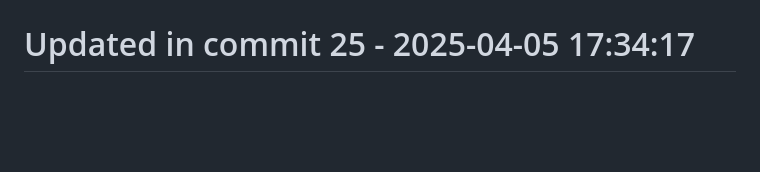
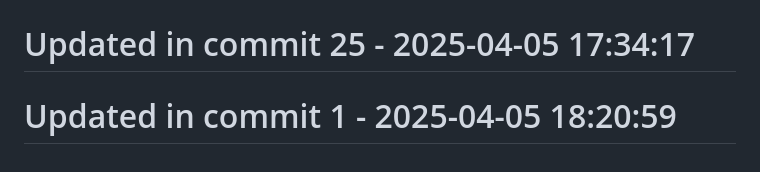
Before and after one commit to llamasearchai/llamarag, a Markdown page: README.md, the part around the change. Rendered like a GitHub page; blank space fills up the shorter version.

Commit message:
docs: Update documentation for README

```diff
--- a/README.md
+++ b/README.md
@@ -190,3 +190,5 @@ This project is licensed under the MIT License - see the LICENSE file for detail
 # Updated in commit 17 - 2025-04-05 17:34:17
 
 # Updated in commit 25 - 2025-04-05 17:34:17
+
+# Updated in commit 1 - 2025-04-05 18:20:59
```
